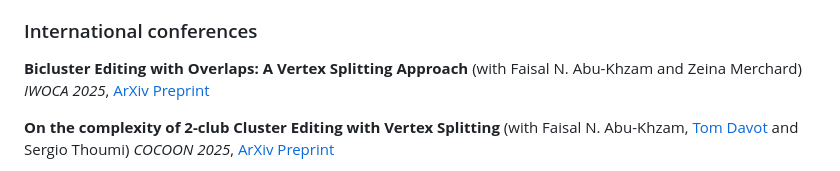
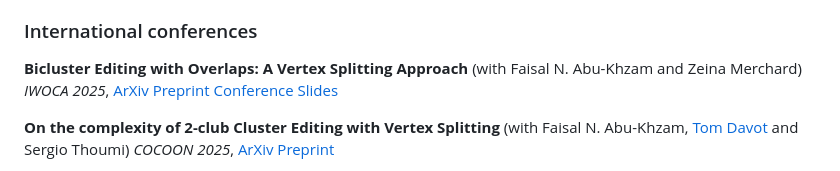
Before and after one commit to lucas-isenmann/lucas-isenmann.github.io, a Markdown page: index.md, the part around the change. Drawn GitHub-style.

Commit message:
BCEVS iwoca slides

```diff
--- a/index.md
+++ b/index.md
@@ -104,7 +104,7 @@ Submitted
 (with Faisal N. Abu-Khzam and Zeina Merchard)
 *IWOCA 2025*,
 [ArXiv Preprint](https://arxiv.org/abs/2505.03959)
-
+[Conference Slides](BCEVS_iwoca_slides.pdf)
 
 **On the complexity of 2-club Cluster Editing with Vertex Splitting**
 (with Faisal N. Abu-Khzam, [Tom Davot](https://www.univ-angers.fr/fr/acces-directs/annuaire-2/d/a/uduser-t-davot-fr.html) and Sergio Thoumi)
```
